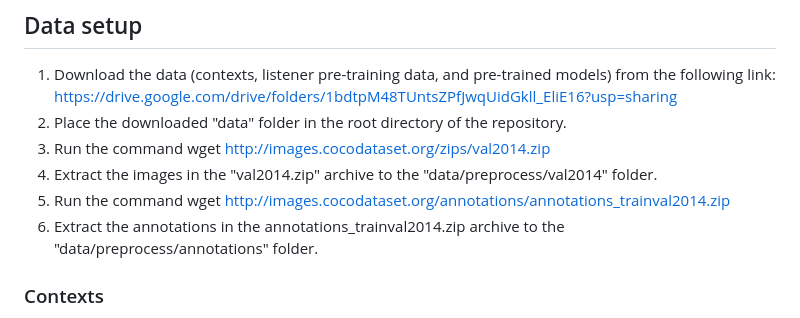
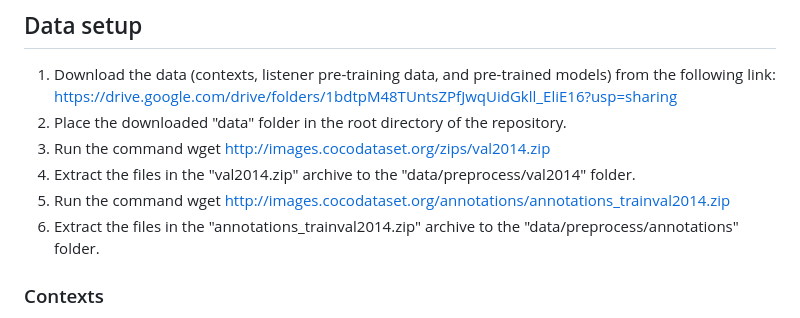
Before and after one commit to claudiogreco/frontiers2023, a Markdown page: README.md, the part around the change. GitHub-like rendering.

Commit message:
Improved documentation.

```diff
--- a/README.md
+++ b/README.md
@@ -27,9 +27,9 @@ python -m spacy download en_core_web_sm
 https://drive.google.com/drive/folders/1bdtpM48TUntsZPfJwqUidGkll_EliE16?usp=sharing
 2. Place the downloaded "data" folder in the root directory of the repository.
 3. Run the command wget http://images.cocodataset.org/zips/val2014.zip
-4. Extract the images in the "val2014.zip" archive to the "data/preprocess/val2014" folder.
+4. Extract the files in the "val2014.zip" archive to the "data/preprocess/val2014" folder.
 5. Run the command wget http://images.cocodataset.org/annotations/annotations_trainval2014.zip
-6. Extract the annotations in the annotations_trainval2014.zip archive to the "data/preprocess/annotations" folder.
+6. Extract the files in the "annotations_trainval2014.zip" archive to the "data/preprocess/annotations" folder.
 
 ### Contexts
 - The generated contexts are contained in the file "data/preprocess/2_unknown_2_known.json".
```
